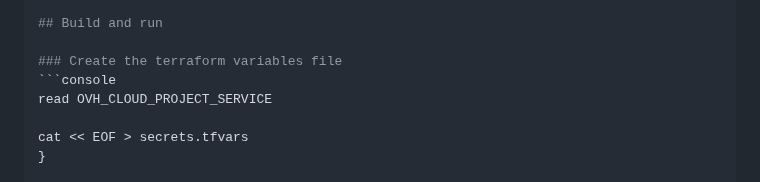
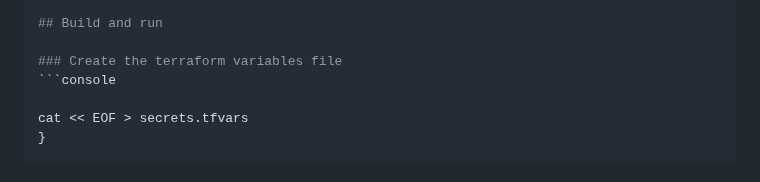
Before and after one commit to ovh/public-cloud-examples, a Markdown page: terraform/wordpress-k8s-mysql/README.md, the part around the change. Drawn GitHub-style.

````diff
--- a/terraform/wordpress-k8s-mysql/README.md
+++ b/terraform/wordpress-k8s-mysql/README.md
@@ -62,7 +62,6 @@ export OVH_CLOUD_PROJECT_SERVICE="xxx"
 
 ### Create the terraform variables file
 ```console
-read OVH_CLOUD_PROJECT_SERVICE
 
 cat << EOF > secrets.tfvars
 }
````
